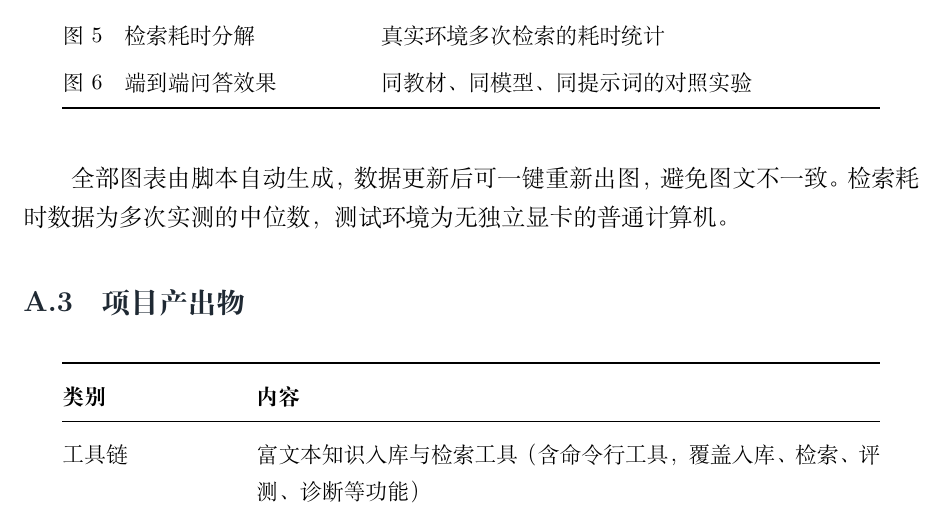
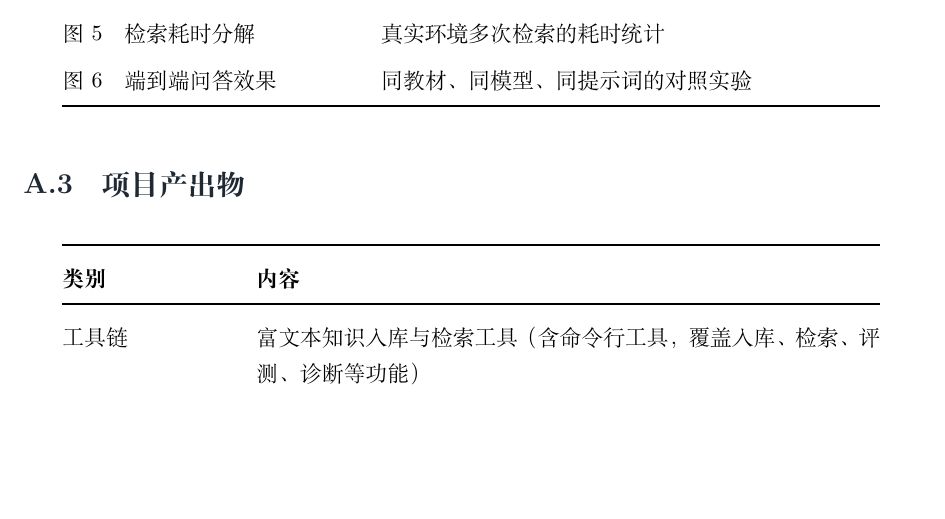
Before and after one commit to neOoooki/multimodal-kb, a LaTeX document (docs/report/latex/结题报告.tex): part of page 19 of 19, cut so that both start at the same text, the shorter picture padded with empty space. Compiled offline with XeLaTeX.

Commit message:
docs(report): 删除附录 B 末尾的图表生成与测试环境说明段
该段属于编写侧信息（图表由脚本生成、耗时取中位数、测试机无独显），
与图表数据来源表重复，审阅者不需要。Markdown 与 LaTeX 同步删除并重新编译。

```diff
--- a/docs/report/latex/结题报告.tex
+++ b/docs/report/latex/结题报告.tex
@@ -529,7 +529,6 @@
 \end{tabular}
 \end{table}
 
-全部图表由脚本自动生成，数据更新后可一键重新出图，避免图文不一致。检索耗时数据为多次实测的中位数，测试环境为无独立显卡的普通计算机。
 
 \subsection{项目产出物}
 
```
Also changed, not shown: docs/report/科研训练结题报告.md (+0 -2 lines), docs/report/latex/结题报告.pdf.
